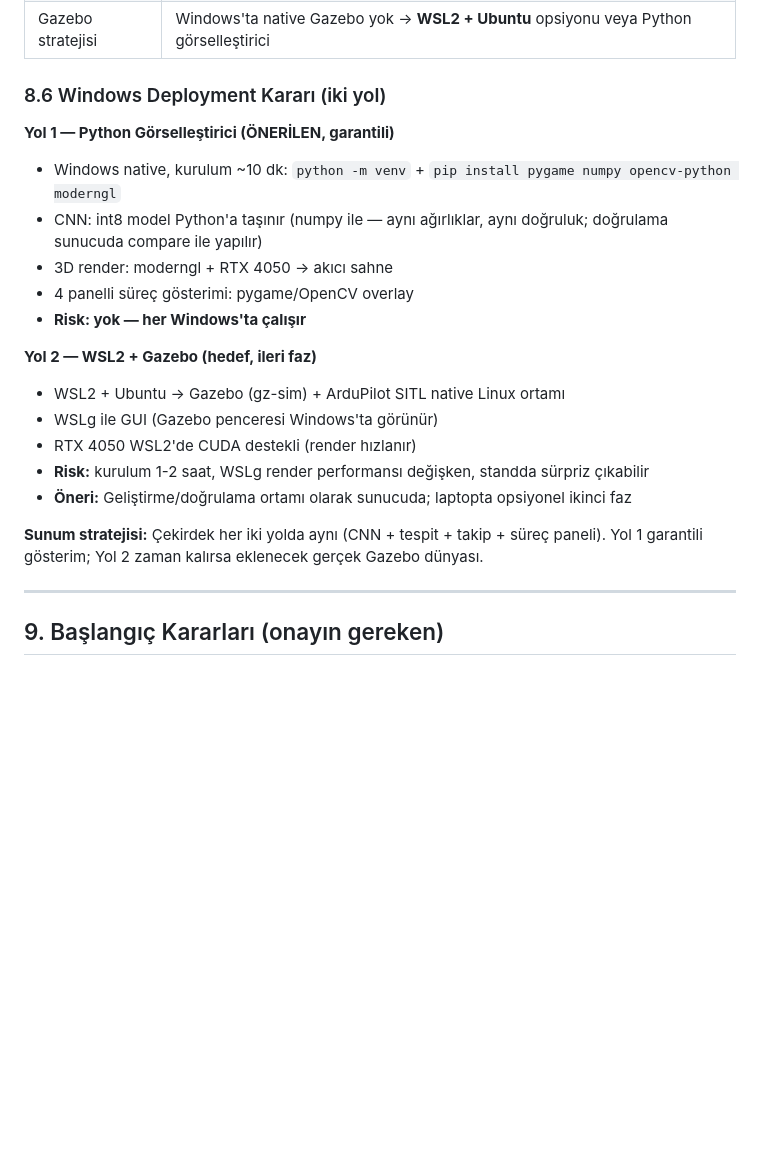
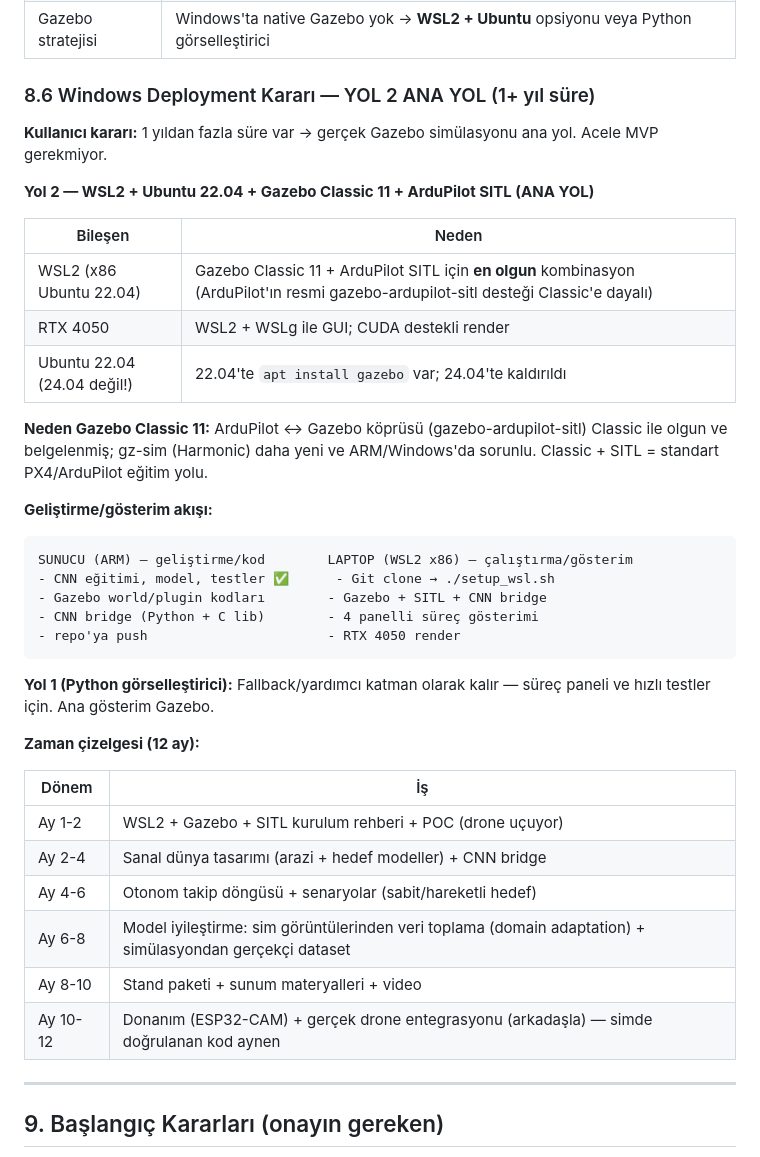
Before and after one commit to tinyrlabs/tinydrone, a Markdown page: docs/SIMULASYON_PLANI.md, the part around the change. GitHub-like rendering; blank space fills up the shorter version.

Commit message:
docs: Path 2 (WSL2+Gazebo) as main path — 12-month timeline

````diff
--- a/docs/SIMULASYON_PLANI.md
+++ b/docs/SIMULASYON_PLANI.md
@@ -267,23 +267,41 @@ git clone tinyrlabs/tinydrone && cd tinydrone/simulation
 | GPU: RTX 4050 | 3D render için harika (moderngl/Webots); CNN için gerekmez (CPU yeterli) |
 | Gazebo stratejisi | Windows'ta native Gazebo yok → **WSL2 + Ubuntu** opsiyonu veya Python görselleştirici |
 
-### 8.6 Windows Deployment Kararı (iki yol)
+### 8.6 Windows Deployment Kararı — YOL 2 ANA YOL (1+ yıl süre)
 
-**Yol 1 — Python Görselleştirici (ÖNERİLEN, garantili)**
-- Windows native, kurulum ~10 dk: `python -m venv` + `pip install pygame numpy opencv-python moderngl`
-- CNN: int8 model Python'a taşınır (numpy ile — aynı ağırlıklar, aynı doğruluk; doğrulama sunucuda compare ile yapılır)
-- 3D render: moderngl + RTX 4050 → akıcı sahne
-- 4 panelli süreç gösterimi: pygame/OpenCV overlay
-- **Risk: yok — her Windows'ta çalışır**
+**Kullanıcı kararı:** 1 yıldan fazla süre var → gerçek Gazebo simülasyonu ana yol. Acele MVP gerekmiyor.
 
-**Yol 2 — WSL2 + Gazebo (hedef, ileri faz)**
-- WSL2 + Ubuntu → Gazebo (gz-sim) + ArduPilot SITL native Linux ortamı
-- WSLg ile GUI (Gazebo penceresi Windows'ta görünür)
-- RTX 4050 WSL2'de CUDA destekli (render hızlanır)
-- **Risk:** kurulum 1-2 saat, WSLg render performansı değişken, standda sürpriz çıkabilir
-- **Öneri:** Geliştirme/doğrulama ortamı olarak sunucuda; laptopta opsiyonel ikinci faz
+**Yol 2 — WSL2 + Ubuntu 22.04 + Gazebo Classic 11 + ArduPilot SITL (ANA YOL)**
 
-**Sunum stratejisi:** Çekirdek her iki yolda aynı (CNN + tespit + takip + süreç paneli). Yol 1 garantili gösterim; Yol 2 zaman kalırsa eklenecek gerçek Gazebo dünyası.
+| Bileşen | Neden |
+|---------|-------|
+| WSL2 (x86 Ubuntu 22.04) | Gazebo Classic 11 + ArduPilot SITL için **en olgun** kombinasyon (ArduPilot'ın resmi gazebo-ardupilot-sitl desteği Classic'e dayalı) |
+| RTX 4050 | WSL2 + WSLg ile GUI; CUDA destekli render |
+| Ubuntu 22.04 (24.04 değil!) | 22.04'te `apt install gazebo` var; 24.04'te kaldırıldı |
+
+**Neden Gazebo Classic 11:** ArduPilot ↔ Gazebo köprüsü (gazebo-ardupilot-sitl) Classic ile olgun ve belgelenmiş; gz-sim (Harmonic) daha yeni ve ARM/Windows'da sorunlu. Classic + SITL = standart PX4/ArduPilot eğitim yolu.
+
+**Geliştirme/gösterim akışı:**
+```
+SUNUCU (ARM) — geliştirme/kod        LAPTOP (WSL2 x86) — çalıştırma/gösterim
+- CNN eğitimi, model, testler ✅      - Git clone → ./setup_wsl.sh
+- Gazebo world/plugin kodları        - Gazebo + SITL + CNN bridge
+- CNN bridge (Python + C lib)        - 4 panelli süreç gösterimi
+- repo'ya push                       - RTX 4050 render
+```
+
+**Yol 1 (Python görselleştirici):** Fallback/yardımcı katman olarak kalır — süreç paneli ve hızlı testler için. Ana gösterim Gazebo.
+
+**Zaman çizelgesi (12 ay):**
+
+| Dönem | İş |
+|-------|-----|
+| Ay 1-2 | WSL2 + Gazebo + SITL kurulum rehberi + POC (drone uçuyor) |
+| Ay 2-4 | Sanal dünya tasarımı (arazi + hedef modeller) + CNN bridge |
+| Ay 4-6 | Otonom takip döngüsü + senaryolar (sabit/hareketli hedef) |
+| Ay 6-8 | Model iyileştirme: sim görüntülerinden veri toplama (domain adaptation) + simülasyondan gerçekçi dataset |
+| Ay 8-10 | Stand paketi + sunum materyalleri + video |
+| Ay 10-12 | Donanım (ESP32-CAM) + gerçek drone entegrasyonu (arkadaşla) — simde doğrulanan kod aynen |
 
 ---
 
````
